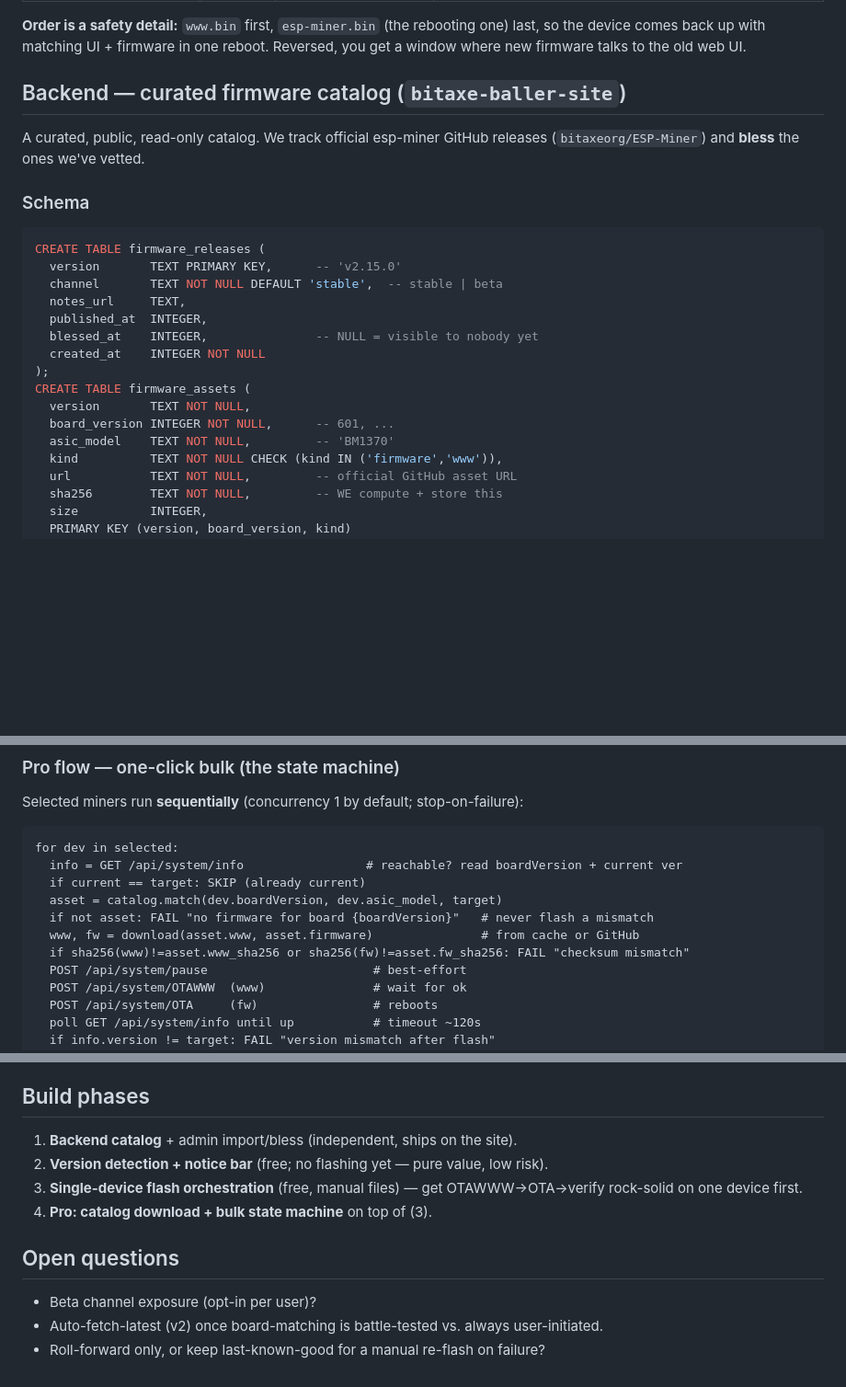
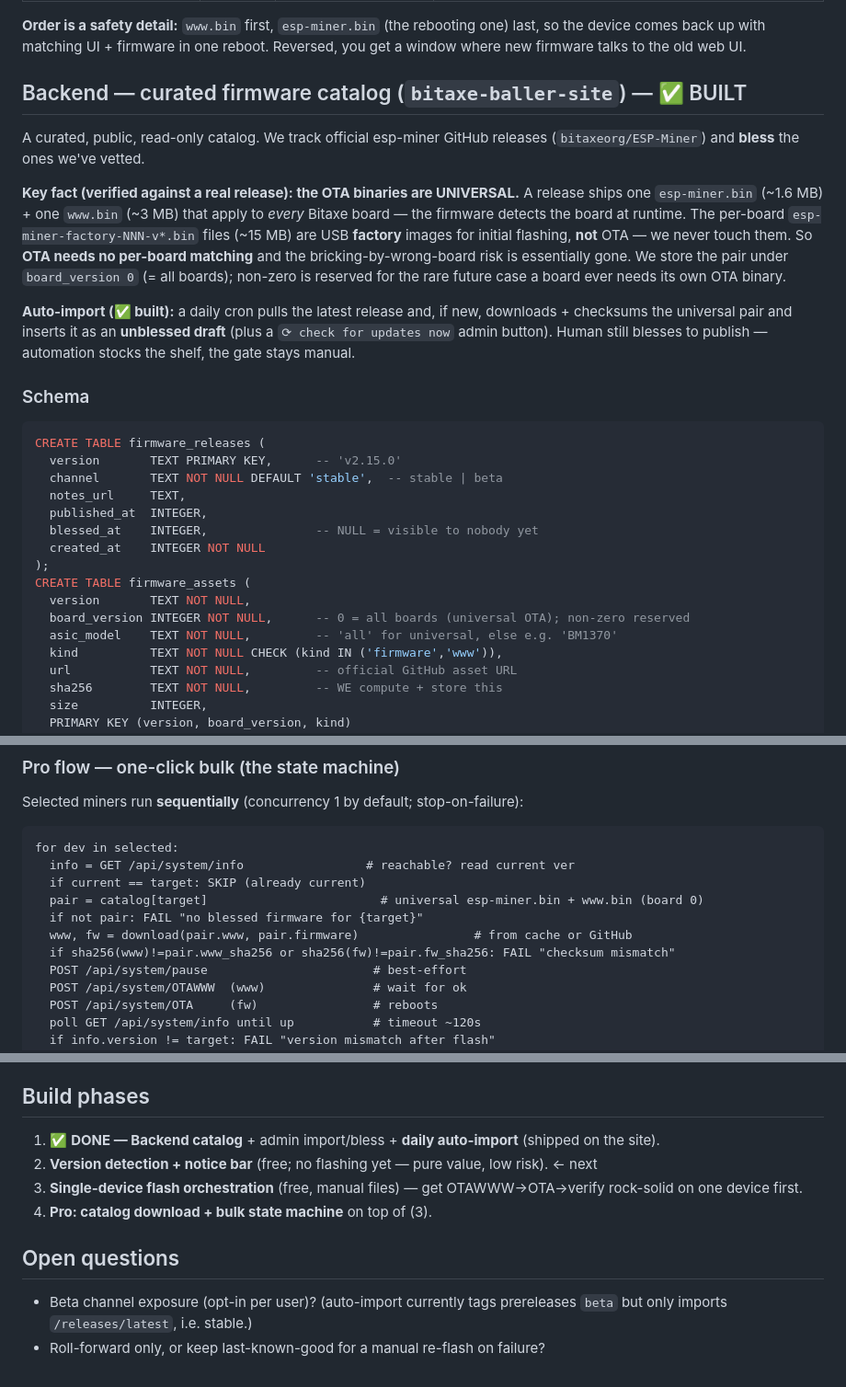
Before and after one commit to bachato/bitaxe-baller, a Markdown page: docs/firmware-bulk-update-spec.md, 3 parts joined by grey strips. Shown at 92% size. GitHub-like rendering; blank space fills up the shorter version.

Commit message:
docs: firmware spec — universal OTA (no per-board matching), auto-import, phase 1 done
Co-Authored-By: Claude Opus 4.8 <noreply@anthropic.com>

````diff
--- a/docs/firmware-bulk-update-spec.md
+++ b/docs/firmware-bulk-update-spec.md
@@ -35,10 +35,24 @@ one-click-pushes AxeOS versions we've blessed, so a bad release can't auto-brick
 so the device comes back up with matching UI + firmware in one reboot. Reversed, you get a
 window where new firmware talks to the old web UI.
 
-## Backend — curated firmware catalog (`bitaxe-baller-site`)
+## Backend — curated firmware catalog (`bitaxe-baller-site`) — ✅ BUILT
 
 A curated, public, read-only catalog. We track official esp-miner GitHub releases
 (`bitaxeorg/ESP-Miner`) and **bless** the ones we've vetted.
+
+**Key fact (verified against a real release): the OTA binaries are UNIVERSAL.**
+A release ships one `esp-miner.bin` (~1.6 MB) + one `www.bin` (~3 MB) that apply to
+*every* Bitaxe board — the firmware detects the board at runtime. The per-board
+`esp-miner-factory-NNN-v*.bin` files (~15 MB) are USB **factory** images for initial
+flashing, **not** OTA — we never touch them. So **OTA needs no per-board matching**
+and the bricking-by-wrong-board risk is essentially gone. We store the pair under
+`board_version 0` (= all boards); non-zero is reserved for the rare future case a
+board ever needs its own OTA binary.
+
+**Auto-import (✅ built):** a daily cron pulls the latest release and, if new,
+downloads + checksums the universal pair and inserts it as an **unblessed draft**
+(plus a `⟳ check for updates now` admin button). Human still blesses to publish —
+automation stocks the shelf, the gate stays manual.
 
 ### Schema
 ```sql
@@ -52,8 +66,8 @@ CREATE TABLE firmware_releases (
 );
 CREATE TABLE firmware_assets (
   version       TEXT NOT NULL,
-  board_version INTEGER NOT NULL,      -- 601, ...
-  asic_model    TEXT NOT NULL,         -- 'BM1370'
+  board_version INTEGER NOT NULL,      -- 0 = all boards (universal OTA); non-zero reserved
+  asic_model    TEXT NOT NULL,         -- 'all' for universal, else e.g. 'BM1370'
   kind          TEXT NOT NULL CHECK (kind IN ('firmware','www')),
   url           TEXT NOT NULL,         -- official GitHub asset URL
   sha256        TEXT NOT NULL,         -- WE compute + store this
@@ -92,12 +106,12 @@ catalog version for its `boardVersion`. If any miner is behind → fleet has an
 Selected miners run **sequentially** (concurrency 1 by default; stop-on-failure):
 ```
 for dev in selected:
-  info = GET /api/system/info                 # reachable? read boardVersion + current ver
+  info = GET /api/system/info                 # reachable? read current ver
   if current == target: SKIP (already current)
-  asset = catalog.match(dev.boardVersion, dev.asic_model, target)
-  if not asset: FAIL "no firmware for board {boardVersion}"   # never flash a mismatch
-  www, fw = download(asset.www, asset.firmware)               # from cache or GitHub
-  if sha256(www)!=asset.www_sha256 or sha256(fw)!=asset.fw_sha256: FAIL "checksum mismatch"
+  pair = catalog[target]                        # universal esp-miner.bin + www.bin (board 0)
+  if not pair: FAIL "no blessed firmware for {target}"
+  www, fw = download(pair.www, pair.firmware)                # from cache or GitHub
+  if sha256(www)!=pair.www_sha256 or sha256(fw)!=pair.fw_sha256: FAIL "checksum mismatch"
   POST /api/system/pause                       # best-effort
   POST /api/system/OTAWWW  (www)               # wait for ok
   POST /api/system/OTA     (fw)                # reboots
@@ -134,12 +150,11 @@ Server-side `is_pro_active()` gates: catalog auto-download, multi-select, and th
 manual flash. (Mirror the existing bulk-tune gating.)
 
 ## Build phases
-1. **Backend catalog** + admin import/bless (independent, ships on the site).
-2. **Version detection + notice bar** (free; no flashing yet — pure value, low risk).
+1. ✅ **DONE — Backend catalog** + admin import/bless + **daily auto-import** (shipped on the site).
+2. **Version detection + notice bar** (free; no flashing yet — pure value, low risk). ← next
 3. **Single-device flash orchestration** (free, manual files) — get OTAWWW→OTA→verify rock-solid on one device first.
 4. **Pro: catalog download + bulk state machine** on top of (3).
 
 ## Open questions
-- Beta channel exposure (opt-in per user)?
-- Auto-fetch-latest (v2) once board-matching is battle-tested vs. always user-initiated.
+- Beta channel exposure (opt-in per user)? (auto-import currently tags prereleases `beta` but only imports `/releases/latest`, i.e. stable.)
 - Roll-forward only, or keep last-known-good for a manual re-flash on failure?
````
Also changed, not shown: other parts of docs/firmware-bulk-update-spec.md (+4 -2 lines).
